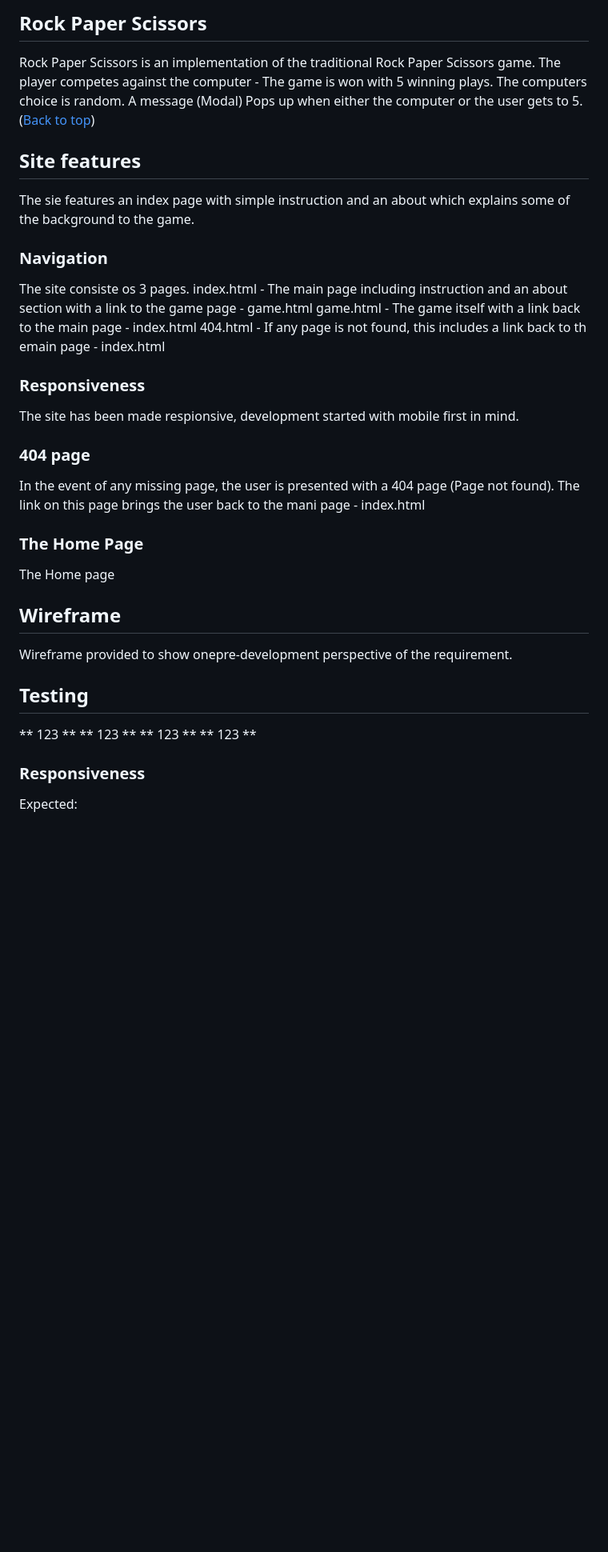
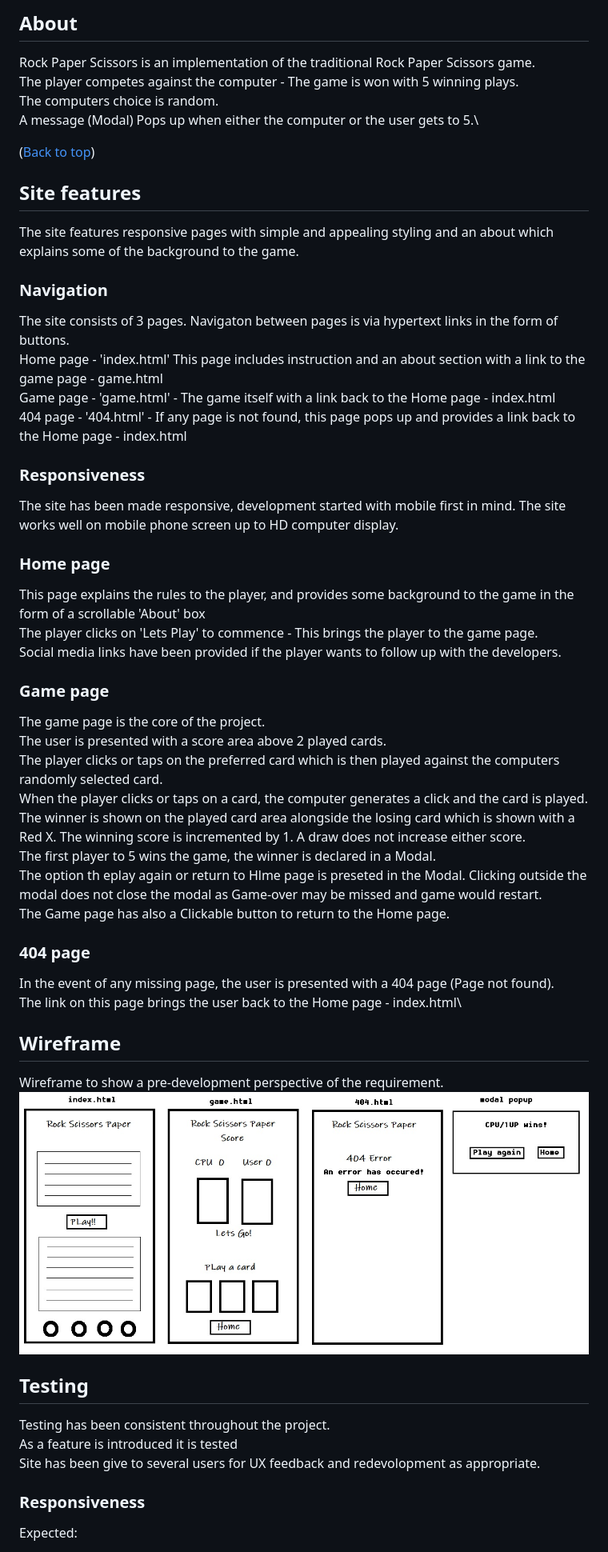
Before and after one commit to johnrm/rps, a Markdown page: README.md, the part around the change printed below. Shown: that part at 80% size. Rendered like a GitHub page; pictures changed too: readme_images/wireframe.jpg (added); blank space fills up the shorter version.

```diff
--- a/README.md
+++ b/README.md
@@ -17,39 +17,51 @@ https://johnrm.github.io/rps/
 
-## Rock Paper Scissors
-Rock Paper Scissors is an implementation of the traditional Rock Paper Scissors game.
-The player competes against the computer - The game is won with 5 winning plays.
-The computers choice is random.
-A message (Modal) Pops up when either the computer or the user gets to 5.
-([Back to top](#index))<br>
+## About
+Rock Paper Scissors is an implementation of the traditional Rock Paper Scissors game.\
+The player competes against the computer - The game is won with 5 winning plays.\
+The computers choice is random.\
+A message (Modal) Pops up when either the computer or the user gets to 5.\
+
+([Back to top](#index))
 
 ## Site features
-The sie features an index page with simple instruction and an about which explains some of the background to the game.
+The site features responsive pages with simple and appealing styling and an about which explains some of the background to the game.
 
 ### Navigation
-The site consiste os 3 pages.
-index.html - The main page including instruction and an about section with a link to the game page - game.html
-game.html - The game itself with a link back to the main page - index.html
-404.html - If any page is not found, this includes a link back to th emain page - index.html
+The site consists of 3 pages. Navigaton between pages is via hypertext links in the form of buttons.\
+Home page - 'index.html' This page includes instruction and an about section with a link to the game page - game.html\
+Game page - 'game.html' - The game itself with a link back to the Home page - index.html\
+404 page - '404.html' - If any page is not found, this page pops up and provides  a link back to the Home page - index.html
 
 ### Responsiveness
-The site has been made respionsive, development started with mobile first in mind.
+The site has been made responsive, development started with mobile first in mind. The site works well on mobile phone screen up to HD computer display.
+
+### Home page
+This page explains the rules to the player, and provides some background to the game in the form of a scrollable 'About' box\
+The player clicks on 'Lets Play' to commence - This brings the player to the game page.\
+Social media links have been provided if the player wants to follow up with the developers.
+
+### Game page
+The game page is the core of the project.\
+The user is presented with a score area above 2 played cards.\
+The player clicks or taps on the preferred card which is then played against the computers randomly selected card.\
+When the player clicks or taps on a card, the computer generates a click and the card is played.\
+The winner is shown on the played card area alongside the losing card which is shown with a Red X. The winning score is incremented by 1. A draw does not increase either score.\
+The first player to 5 wins the game, the winner is declared in a Modal.\
+The option th eplay again or return to Hlme page is preseted in the Modal. Clicking outside the modal does not close the modal as Game-over may be missed and game would restart.\
+The Game page has also a Clickable button to return to the Home page.
 
 ### 404 page
-In the event of any missing page, the user is presented with a 404 page (Page not found).
-The link on this page brings the user back to the mani page - index.html
-
-### The Home Page
-The Home page
+In the event of any missing page, the user is presented with a 404 page (Page not found).\
+The link on this page brings the user back to the Home page - index.html\
 
 ## Wireframe
-Wireframe provided to show onepre-development perspective of the requirement.<br>
+Wireframe to show a pre-development perspective of the requirement.\
+![Wireframe of proposed site](readme_images/wireframe.jpg)<br>
 
 ## Testing
-
-** 123 **
-** 123 **
-** 123 **
-** 123 **
+Testing has been consistent throughout the project.\
+As a feature is introduced it is tested\
+Site has been give to several users for UX feedback and redevolopment as appropriate.
 
 ### Responsiveness
 
```
Also changed, not shown: other parts of README.md (+34 -28 lines), 2 other files.
